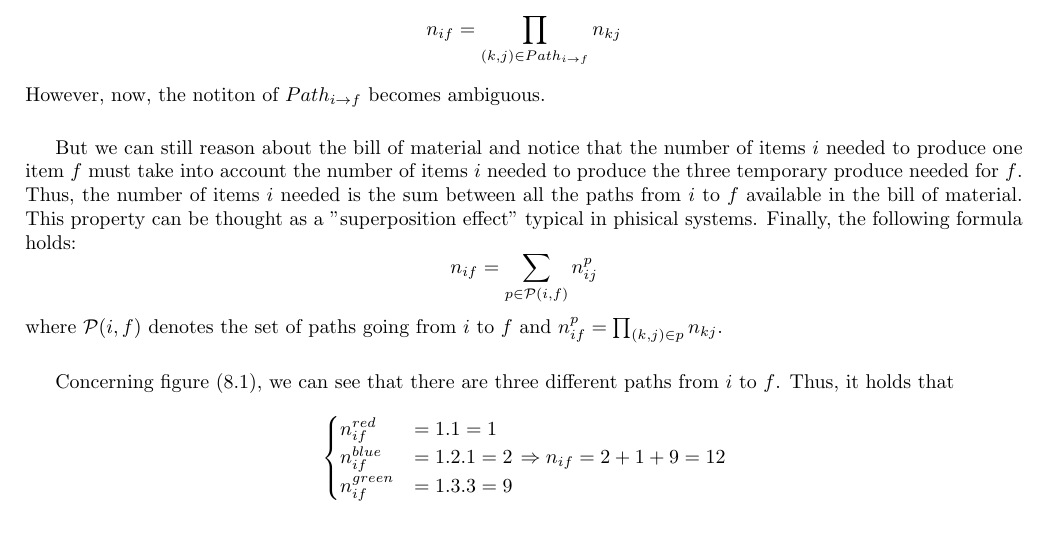
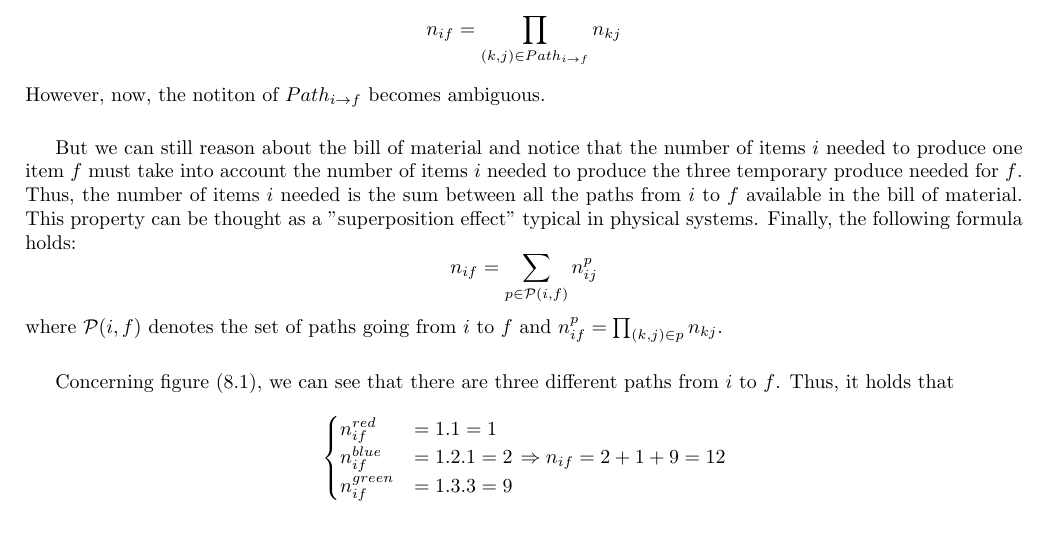
Before and after one commit to hlefebvr/unige-production-system, a LaTeX document (main.tex, which reads chapters/shared_temporary.tex): part of page 42 of 47, cut so that both start at the same text. Compiled offline with pdfLaTeX.

Commit message:
fix typo

```diff
--- a/chapters/shared_temporary.tex
+++ b/chapters/shared_temporary.tex
@@ -86,7 +86,7 @@ Let's consider figure (\ref{shared_temp:basic_bom}) in which we have a product $
     \caption{\label{shared_temp:basic_bom}Dropping the unique path assumption}
 \end{figure}
 
-But we can still reason about the bill of material and notice that the number of items $i$ needed to produce one item $f$ must take into account the number of items $i$ needed to produce the three temporary produce needed for $f$. Thus, the number of items $i$ needed is the sum between all the paths from $i$ to $f$ available in the bill of material. This property can be thought as a "superposition effect" typical in phisical systems. Finally, the following formula holds: \[ n_{if} = \sum_{ p \in\mathcal P(i,f)} n_{ij}^p \] where $\mathcal P(i,f)$ denotes the set of paths going from $i$ to $f$ and $n_{if}^p = \prod_{(k,j)\in p}n_{kj}$.
+But we can still reason about the bill of material and notice that the number of items $i$ needed to produce one item $f$ must take into account the number of items $i$ needed to produce the three temporary produce needed for $f$. Thus, the number of items $i$ needed is the sum between all the paths from $i$ to $f$ available in the bill of material. This property can be thought as a "superposition effect" typical in physical systems. Finally, the following formula holds: \[ n_{if} = \sum_{ p \in\mathcal P(i,f)} n_{ij}^p \] where $\mathcal P(i,f)$ denotes the set of paths going from $i$ to $f$ and $n_{if}^p = \prod_{(k,j)\in p}n_{kj}$.
 
 Concerning figure (\ref{shared_temp:basic_bom}), we can see that there are three different paths from $i$ to $f$. Thus, it holds that
 \[
```
Also changed, not shown: main.pdf.
